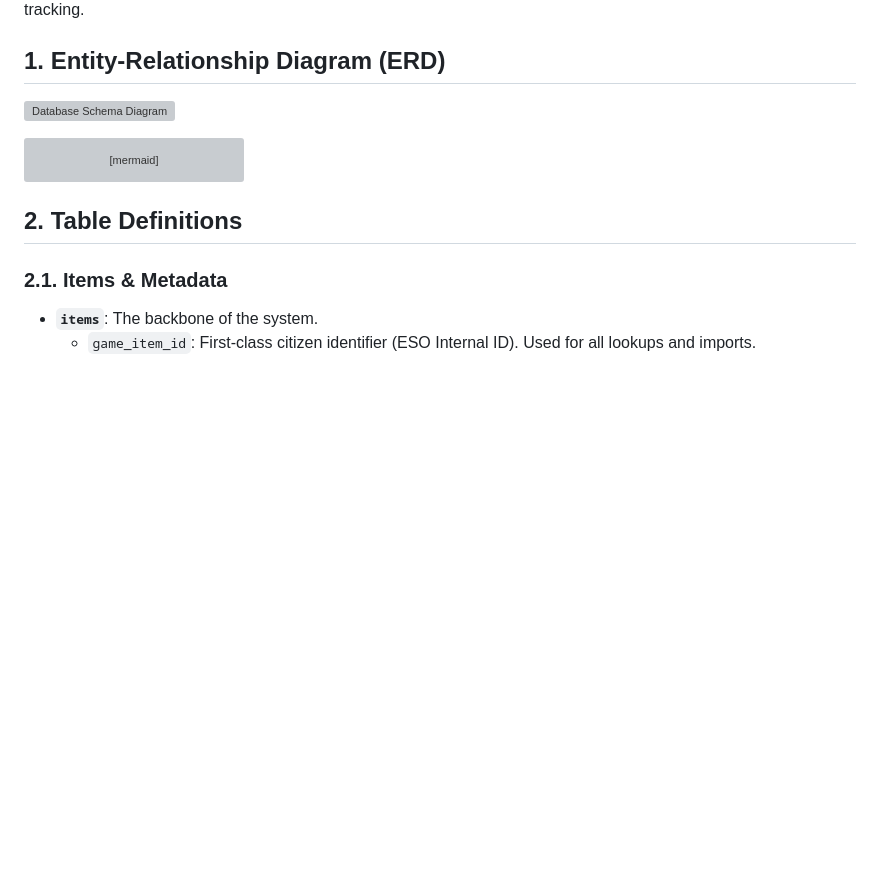
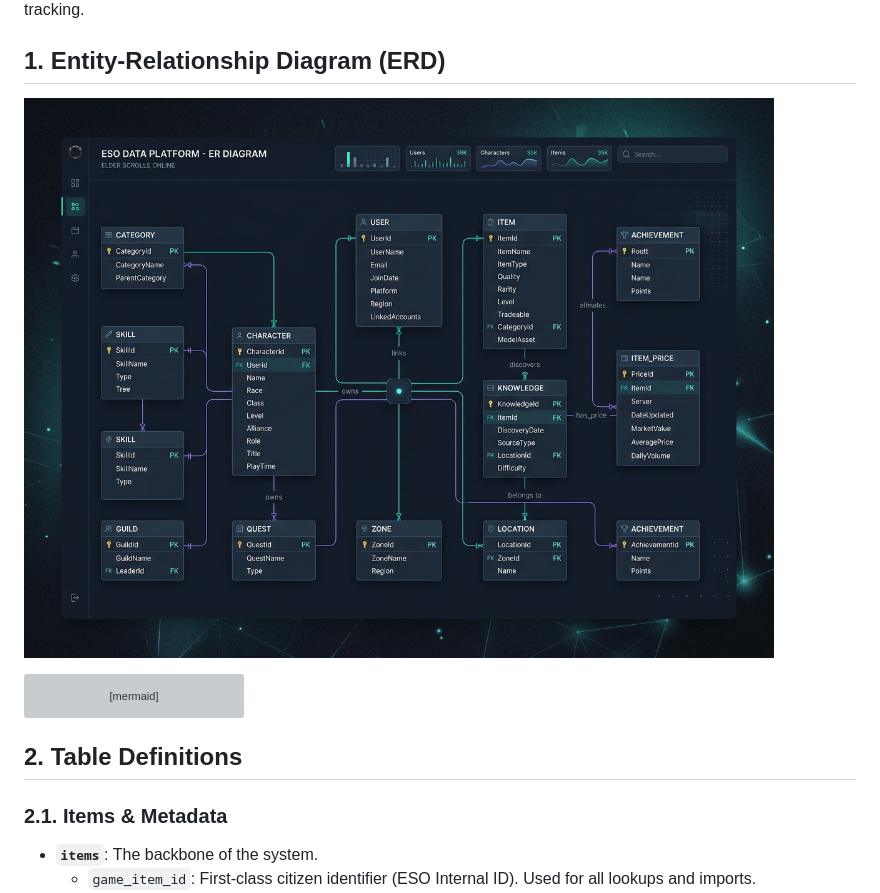
Before and after one commit to Tamriel-Toolkit/ESO-Trade-Project, a Markdown page: docs/DatabaseSchema.md, the part around the change. Rendered like a GitHub page; pictures changed too: docs/db_breakdown_diagram.jpg (added); blank space fills up the shorter version; grey boxes are pictures that could not be loaded.

````diff
--- a/docs/DatabaseSchema.md
+++ b/docs/DatabaseSchema.md
@@ -4,7 +4,7 @@ This document outlines the PostgreSQL database schema for the ESO Personalized C
 
 ## 1. Entity-Relationship Diagram (ERD)
 
-![Database Schema Diagram](/home/ryan/.gemini/antigravity/brain/623cc6cc-1c24-48b4-8d8e-3c54644ff11e/db_breakdown_diagram_1784005134074.jpg)
+![Database Schema Diagram](db_breakdown_diagram.jpg)
 
 ```mermaid
 erDiagram
````
Also changed, not shown: data-pipeline/README.md (+35 -0 lines).
